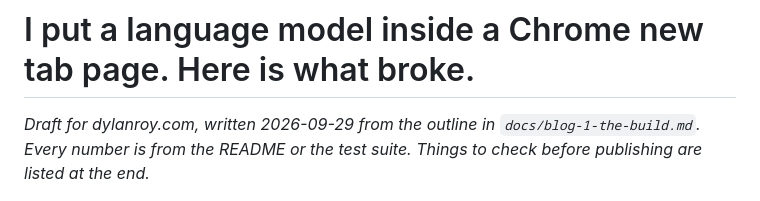
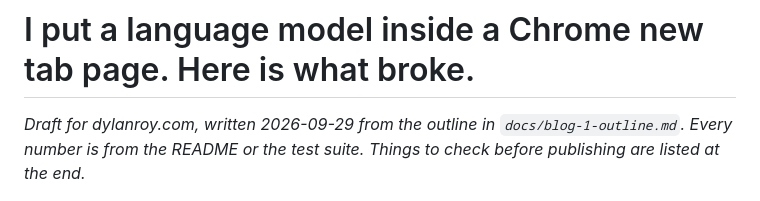
Before and after one commit to dylanroy/fogar, a Markdown page: docs/blog-1-draft.md, the part around the change. Rendered like a GitHub page.

```diff
--- a/docs/blog-1-draft.md
+++ b/docs/blog-1-draft.md
@@ -1,6 +1,6 @@
 # I put a language model inside a Chrome new tab page. Here is what broke.
 
-*Draft for dylanroy.com, written 2026-09-29 from the outline in `docs/blog-1-the-build.md`. Every number is from the
+*Draft for dylanroy.com, written 2026-09-29 from the outline in `docs/blog-1-outline.md`. Every number is from the
 README or the test suite. Things to check before publishing are listed at the end.*
 
 ![I put a language model inside a Chrome new tab page. Here is what broke.](blog-1-featured.png)
```
Also changed, not shown: ROADMAP.md (+1 -1 lines), docs/blog-1-outline.md (renamed from docs/blog-1-the-build.md, +1 -1 lines).
